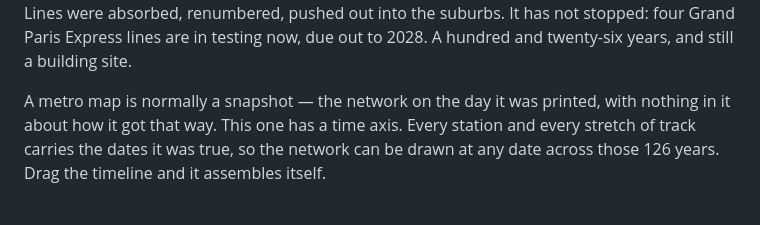
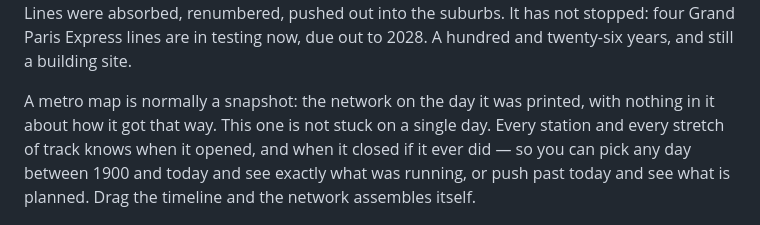
Before and after one commit to Brouif/metro-de-paris, a Markdown page: README.md, the part around the change. GitHub-like rendering.

Commit message:
Say what the map does instead of describing its data model
"This one has a time axis. Every station and every stretch of track carries
the dates it was true, so the network can be drawn at any date" was written
from inside the schema. "Time axis" is chart vocabulary borrowed for a map;
"the dates it was true" treats a station as a proposition; "can be drawn"
describes what the software is capable of rather than what the reader does.

It now says that every station knows when it opened and when it closed, and
that you can pick a day and see what was running. That also fixes a quiet
over-claim: the old sentence offered any date "across those 126 years",
but past today the map shows projections, which were never running. The
split between the two is now in the sentence.

Co-Authored-By: Claude Opus 5 <noreply@anthropic.com>

```diff
--- a/README.md
+++ b/README.md
@@ -16,11 +16,12 @@ renumbered, pushed out into the suburbs. It has not stopped: four Grand Paris
 Express lines are in testing now, due out to 2028. A hundred and twenty-six
 years, and still a building site.
 
-A metro map is normally a snapshot — the network on the day it was printed, with
-nothing in it about how it got that way. This one has a time axis. Every station
-and every stretch of track carries the dates it was true, so the network can be
-drawn at any date across those 126 years. Drag the timeline and it assembles
-itself.
+A metro map is normally a snapshot: the network on the day it was printed, with
+nothing in it about how it got that way. This one is not stuck on a single day.
+Every station and every stretch of track knows when it opened, and when it closed
+if it ever did — so you can pick any day between 1900 and today and see exactly
+what was running, or push past today and see what is planned. Drag the timeline
+and the network assembles itself.
 
 <!-- TODO: live URL goes here -->
 
```
